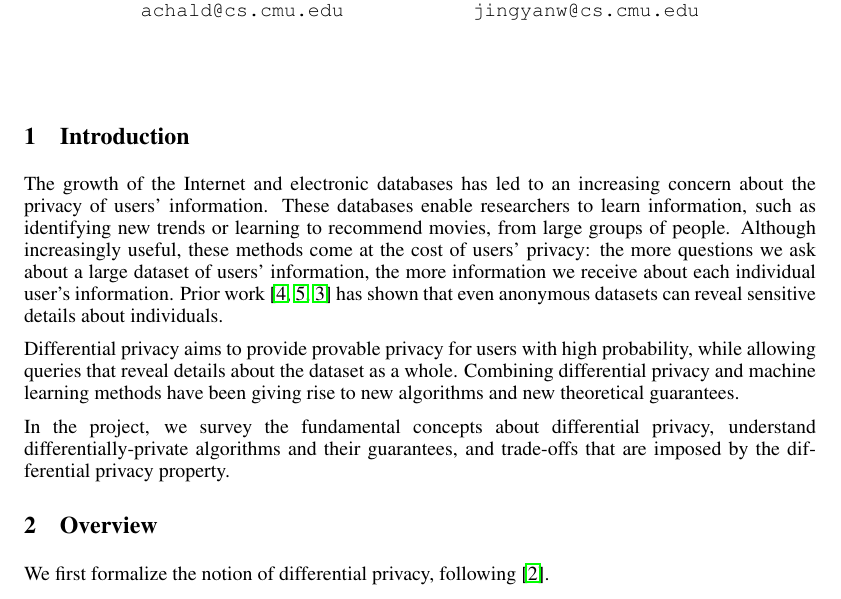
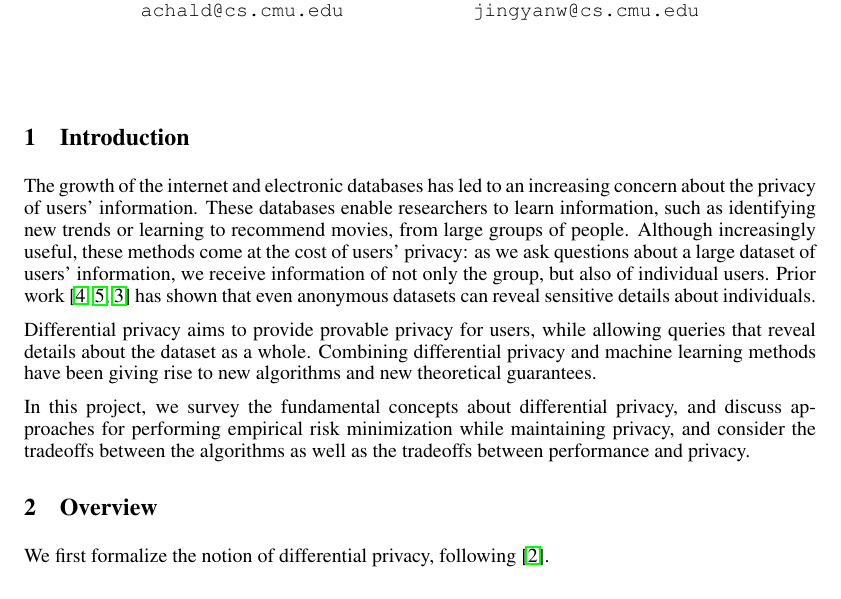
Before and after one commit to achalddave/702-SML-Project, a LaTeX document (final.tex): part of page 1 of 7, cut so that both start at the same text. Compiled offline with pdfLaTeX.

Commit message:
Improve intro a little

```diff
--- a/final.tex
+++ b/final.tex
@@ -62,20 +62,26 @@ Jingyan Wang \\
 %\end{enumerate}
 
 \section{Introduction}
-The growth of the Internet and electronic databases has led to an
+The growth of the internet and electronic databases has led to an
 increasing concern about the privacy of users' information. These databases
 enable researchers to learn information, such as
 identifying new trends or learning to recommend movies, from large
 groups of people. Although increasingly useful, these methods come at the cost
-of users' privacy: the more questions we ask about a large dataset of users'
-information, the more information we receive about each individual user's
-information. Prior work \cite{narayanan2008robust, sweeney1997weaving,
+of users' privacy: as we ask questions about a large dataset of users'
+information, we receive information of not only the group, but also of
+individual users. Prior work \cite{narayanan2008robust, sweeney1997weaving,
 ganta2008composition} has shown that even anonymous datasets can reveal
 sensitive details about individuals.
 
-Differential privacy aims to provide provable privacy for users with high probability, while allowing queries that reveal details about the dataset as a whole. Combining differential privacy and machine learning methods have been giving rise to new algorithms and new theoretical guarantees.
+Differential privacy aims to provide provable privacy for users, while allowing
+queries that reveal details about the dataset as a whole. Combining differential
+privacy and machine learning methods have been giving rise to new algorithms and
+new theoretical guarantees.
 
-In the project, we survey the fundamental concepts about differential privacy, understand differentially-private algorithms and their guarantees, and trade-offs that are imposed by the differential privacy property.
+In this project, we survey the fundamental concepts about differential privacy,
+and discuss approaches for performing empirical risk minimization while
+maintaining privacy, and consider the tradeoffs between the algorithms as well
+as the tradeoffs between performance and privacy.
 
 % Reading List
 % Some broad motivation for the need for differential privacy. \cite{narayanan2008robust}
```
